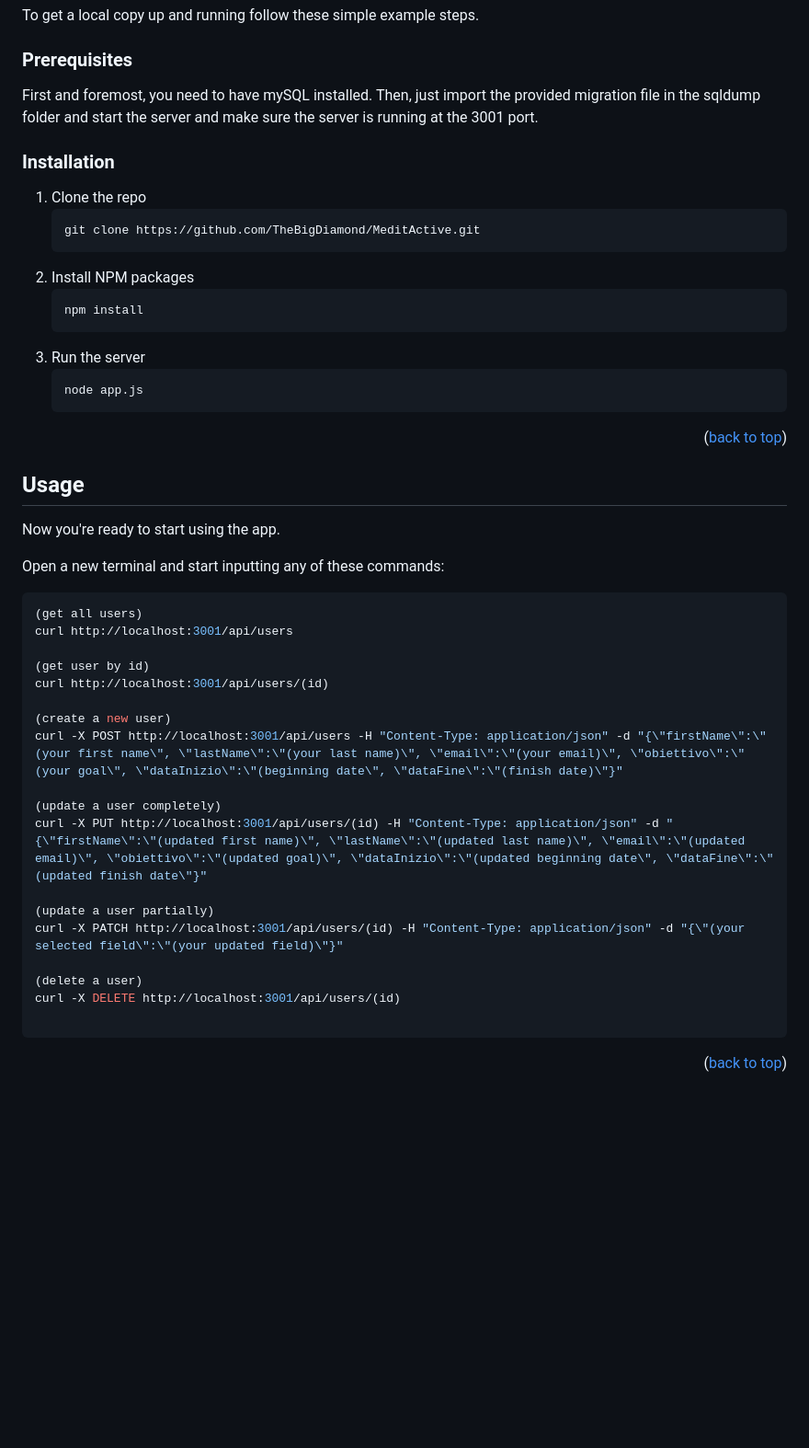
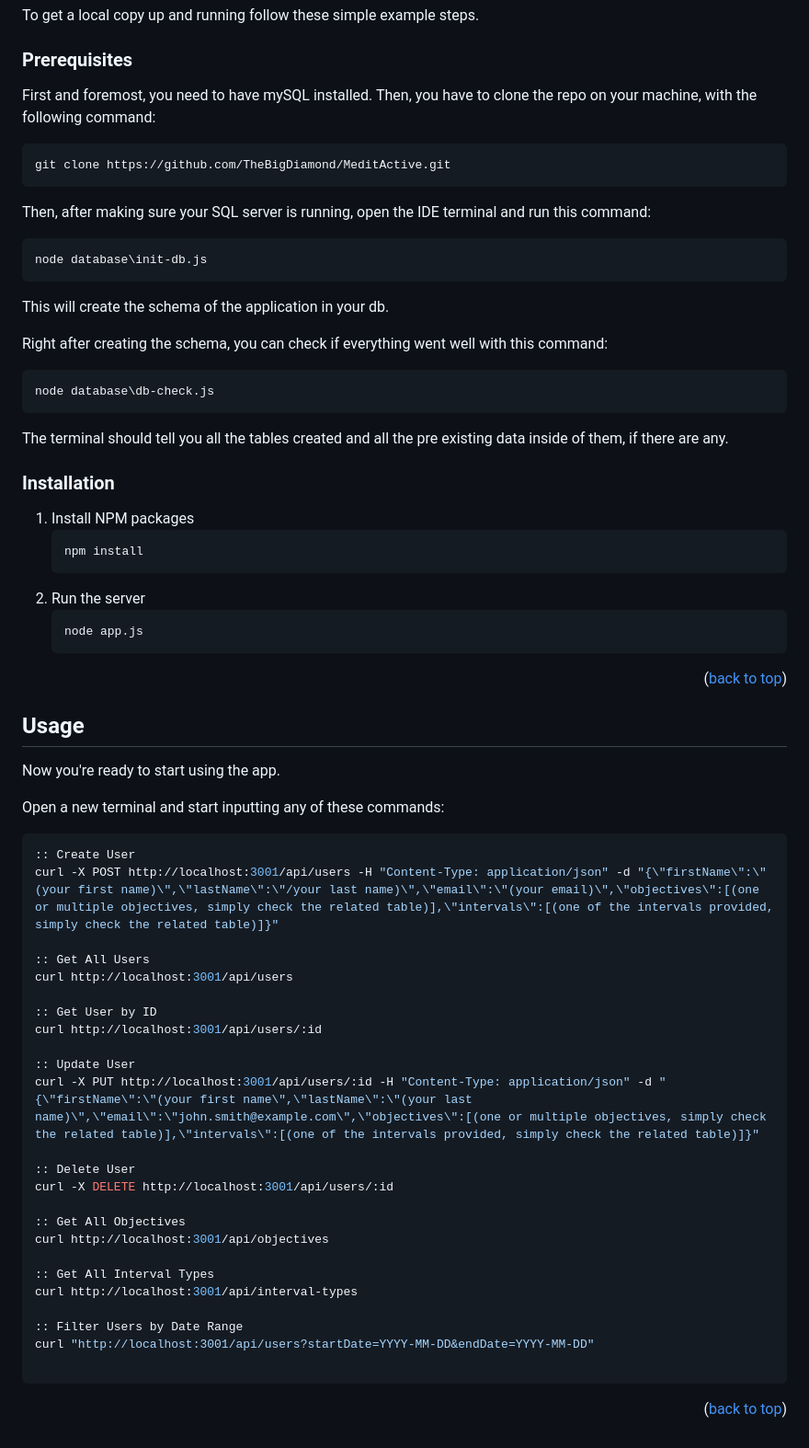
Before and after one commit to TheBigDiamond/MeditActive, a Markdown page: README.md, the part around the change. Shown at 92% size. Rendered like a GitHub page; blank space fills up the shorter version.

````diff
--- a/README.md
+++ b/README.md
@@ -57,19 +57,29 @@ To get a local copy up and running follow these simple example steps.
 
 ### Prerequisites
 
-First and foremost, you need to have mySQL installed. Then, just import the provided migration file in the sqldump folder and start the server and make sure the server is running at the 3001 port.
+First and foremost, you need to have mySQL installed. Then, you have to clone the repo on your machine, with the following command:
+   ```sh
+   git clone https://github.com/TheBigDiamond/MeditActive.git
+   ```
+Then, after making sure your SQL server is running, open the IDE terminal and run this command:
+   ```sh
+   node database\init-db.js
+   ```
+This will create the schema of the application in your db.
+
+Right after creating the schema, you can check if everything went well with this command:
+   ```sh
+   node database\db-check.js
+   ```
+The terminal should tell you all the tables created and all the pre existing data inside of them, if there are any.
 
 ### Installation
 
-1. Clone the repo
-   ```sh
-   git clone https://github.com/TheBigDiamond/MeditActive.git
-   ```
-2. Install NPM packages
+1. Install NPM packages
    ```sh
    npm install
    ```
-3. Run the server
+2. Run the server
    ```js
    node app.js
    ```
@@ -83,23 +93,29 @@ Now you're ready to start using the app.
 
 Open a new terminal and start inputting any of these commands:
    ```sh
-   (get all users)
-   curl http://localhost:3001/api/users
+   :: Create User
+curl -X POST http://localhost:3001/api/users -H "Content-Type: application/json" -d "{\"firstName\":\"(your first name)\",\"lastName\":\"/your last name)\",\"email\":\"(your email)\",\"objectives\":[(one or multiple objectives, simply check the related table)],\"intervals\":[(one of the intervals provided, simply check the related table)]}"
 
-   (get user by id)
-   curl http://localhost:3001/api/users/(id)
+:: Get All Users
+curl http://localhost:3001/api/users
 
-   (create a new user)
-   curl -X POST http://localhost:3001/api/users -H "Content-Type: application/json" -d "{\"firstName\":\"(your first name\", \"lastName\":\"(your last name)\", \"email\":\"(your email)\", \"obiettivo\":\"(your goal\", \"dataInizio\":\"(beginning date\", \"dataFine\":\"(finish date)\"}"
+:: Get User by ID
+curl http://localhost:3001/api/users/:id
 
-   (update a user completely)
-   curl -X PUT http://localhost:3001/api/users/(id) -H "Content-Type: application/json" -d "{\"firstName\":\"(updated first name)\", \"lastName\":\"(updated last name)\", \"email\":\"(updated email)\", \"obiettivo\":\"(updated goal)\", \"dataInizio\":\"(updated beginning date\", \"dataFine\":\"(updated finish date\"}"
+:: Update User
+curl -X PUT http://localhost:3001/api/users/:id -H "Content-Type: application/json" -d "{\"firstName\":\"(your first name\",\"lastName\":\"(your last name)\",\"email\":\"john.smith@example.com\",\"objectives\":[(one or multiple objectives, simply check the related table)],\"intervals\":[(one of the intervals provided, simply check the related table)]}"
 
-   (update a user partially)
-   curl -X PATCH http://localhost:3001/api/users/(id) -H "Content-Type: application/json" -d "{\"(your selected field\":\"(your updated field)\"}"
+:: Delete User
+curl -X DELETE http://localhost:3001/api/users/:id
 
-   (delete a user)
-   curl -X DELETE http://localhost:3001/api/users/(id)
+:: Get All Objectives
+curl http://localhost:3001/api/objectives
+
+:: Get All Interval Types
+curl http://localhost:3001/api/interval-types
+
+:: Filter Users by Date Range
+curl "http://localhost:3001/api/users?startDate=YYYY-MM-DD&endDate=YYYY-MM-DD"
 
    ```
 
````
